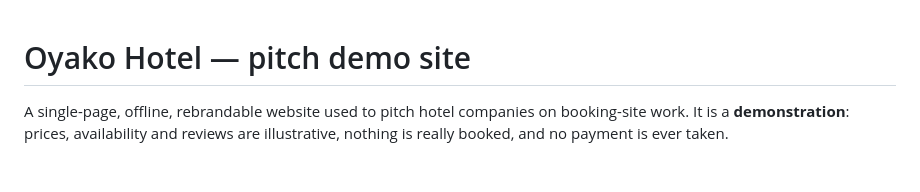
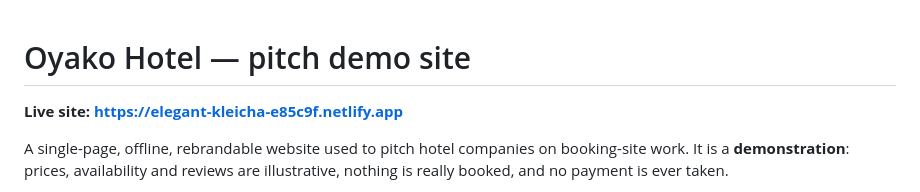
Before and after one commit to DarkLvrd/oyako-hotel-demo, a Markdown page: README.md, the part around the change. Drawn GitHub-style; blank space fills up the shorter version.

Commit message:
README: link the live site

```diff
--- a/README.md
+++ b/README.md
@@ -1,4 +1,6 @@
 # Oyako Hotel — pitch demo site
+
+**Live site: https://elegant-kleicha-e85c9f.netlify.app**
 
 A single-page, offline, rebrandable website used to pitch hotel companies on
 booking-site work. It is a **demonstration**: prices, availability and reviews
```
